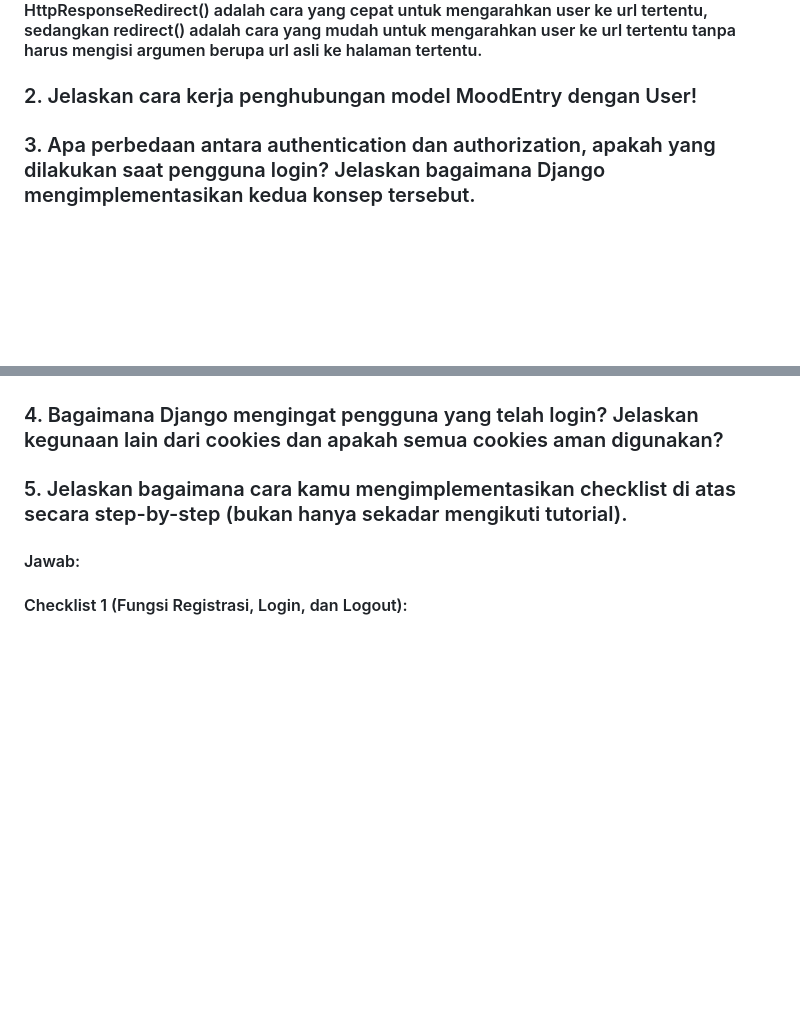
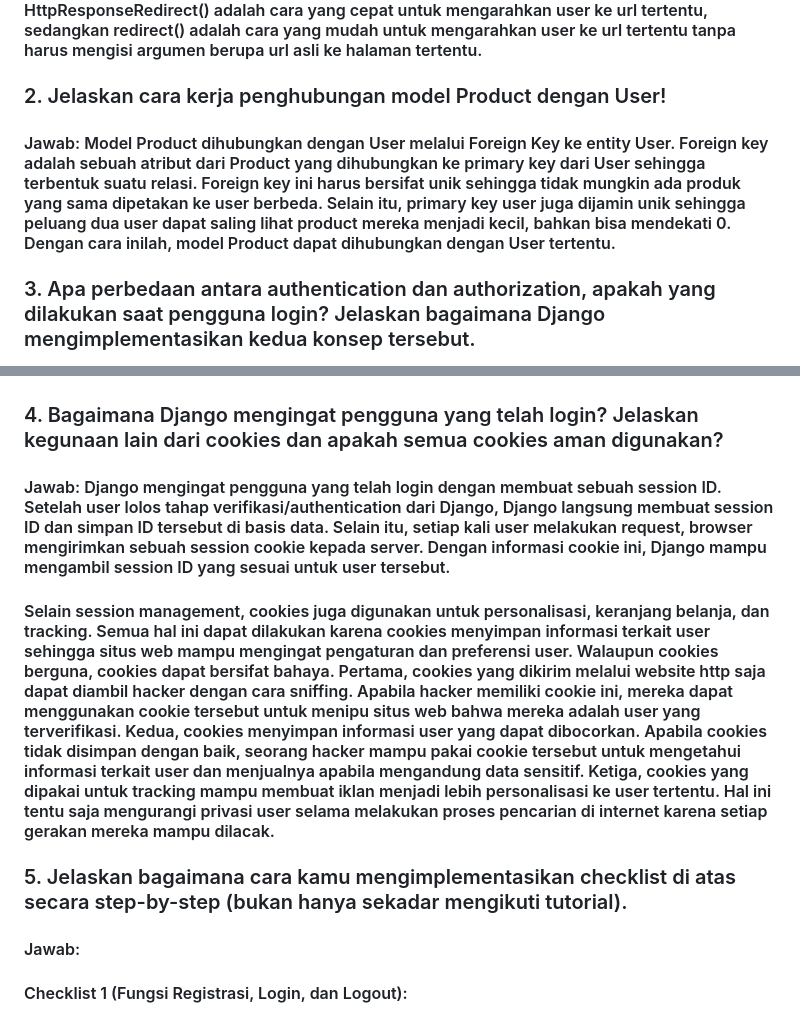
Before and after one commit to Mabacore101/closure-shop, a Markdown page: README.md, 2 parts joined by grey strips. GitHub-like rendering; blank space fills up the shorter version.

Commit message:
Selesai mengerjakan tugas 4.

```diff
--- a/README.md
+++ b/README.md
@@ -92,7 +92,9 @@
 
 #### Jawab: HttpResponseRedirect() adalah sebuah fungsi yang menerima sebuah url dan mengarahkan user ke url yang dituliskan sebagai argumen di dalamnya. Fungsi redirect() bekerja dengan cara yang mirip dengan HttpResponseRedirect(), tetapi redirect() bisa berisi argumen berupa url atau sebuah nama di view sehingga sifatnya lebih fleksibel dan mudah. Jadi, HttpResponseRedirect() adalah cara yang cepat untuk mengarahkan user ke url tertentu, sedangkan redirect() adalah cara yang mudah untuk mengarahkan user ke url tertentu tanpa harus mengisi argumen berupa url asli ke halaman tertentu.
 
-### 2. Jelaskan cara kerja penghubungan model MoodEntry dengan User!
+### 2. Jelaskan cara kerja penghubungan model Product dengan User!
+
+#### Jawab: Model Product dihubungkan dengan User melalui Foreign Key ke entity User. Foreign key adalah sebuah atribut dari Product yang dihubungkan ke primary key dari User sehingga terbentuk suatu relasi. Foreign key ini harus bersifat unik sehingga tidak mungkin ada produk yang sama dipetakan ke user berbeda. Selain itu, primary key user juga dijamin unik sehingga peluang dua user dapat saling lihat product mereka menjadi kecil, bahkan bisa mendekati 0. Dengan cara inilah, model Product dapat dihubungkan dengan User tertentu.
 
 ### 3. Apa perbedaan antara authentication dan authorization, apakah yang dilakukan saat pengguna login? Jelaskan bagaimana Django mengimplementasikan kedua konsep tersebut.
 
@@ -103,6 +105,10 @@
 #### Django mengimplementasikan authentication dengan sistem dalam django.contrib.auth yang berisi fungsi seperti authenticate() dan login(). Dalam tugas ini, fungsi yang dipakai adalah login(). Dalam tugas ini, form yang dipakai dalam proses login adalah AuthenticationForm yang akan periksa input username dan password pengguna terhadap data dalam basis data. Kalau valid, pengguna akan diteruskan ke halaman utama setelah method login() mempertahankan sesi aktif pengguna sekarang. Di sisi lain, Django mengimplementasikan authorization dengan django.contrib.auth.decorators yang berisi decorators seperti @login_required (dalam tugas ini). Decorator @login_required akan periksa apakah pengguna sudah login atau belum. Kalau belum login, pengguna tidak diizinkan akses halaman main. Kalau sudah login, pengguna diizinkan akses ke halaman main.
 
 ### 4. Bagaimana Django mengingat pengguna yang telah login? Jelaskan kegunaan lain dari cookies dan apakah semua cookies aman digunakan?
+
+#### Jawab: Django mengingat pengguna yang telah login dengan membuat sebuah session ID. Setelah user lolos tahap verifikasi/authentication dari Django, Django langsung membuat session ID dan simpan ID tersebut di basis data. Selain itu, setiap kali user melakukan request, browser mengirimkan sebuah session cookie kepada server. Dengan informasi cookie ini, Django mampu mengambil session ID yang sesuai untuk user tersebut.
+
+#### Selain session management, cookies juga digunakan untuk personalisasi, keranjang belanja, dan tracking. Semua hal ini dapat dilakukan karena cookies menyimpan informasi terkait user sehingga situs web mampu mengingat pengaturan dan preferensi user. Walaupun cookies berguna, cookies dapat bersifat bahaya. Pertama, cookies yang dikirim melalui website http saja dapat diambil hacker dengan cara sniffing. Apabila hacker memiliki cookie ini, mereka dapat menggunakan cookie tersebut untuk menipu situs web bahwa mereka adalah user yang terverifikasi. Kedua, cookies menyimpan informasi user yang dapat dibocorkan. Apabila cookies tidak disimpan dengan baik, seorang hacker mampu pakai cookie tersebut untuk mengetahui informasi terkait user dan menjualnya apabila mengandung data sensitif. Ketiga, cookies yang dipakai untuk tracking mampu membuat iklan menjadi lebih personalisasi ke user tertentu. Hal ini tentu saja mengurangi privasi user selama melakukan proses pencarian di internet karena setiap gerakan mereka mampu dilacak.
 
 ### 5. Jelaskan bagaimana cara kamu mengimplementasikan checklist di atas secara step-by-step (bukan hanya sekadar mengikuti tutorial).
 
```
